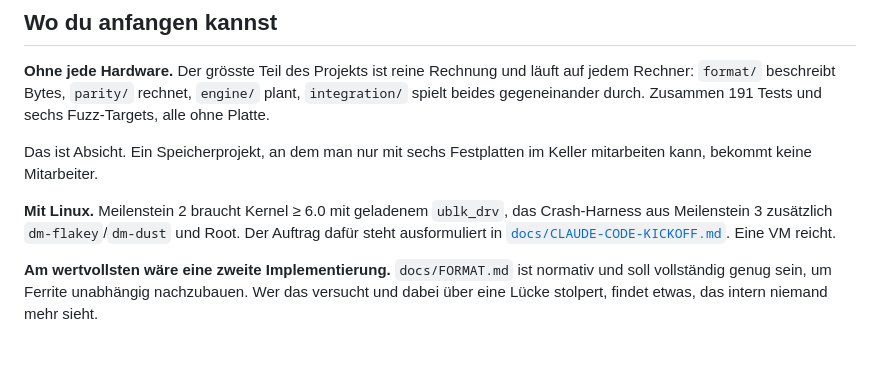
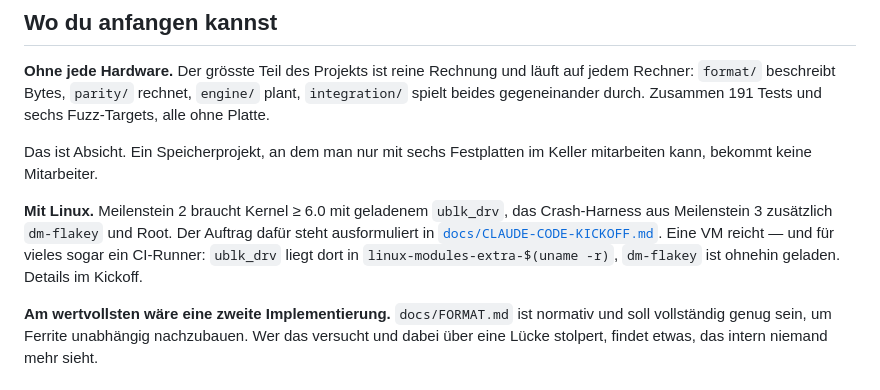
Before and after one commit to jeremygubler/ferrite, a Markdown page: CONTRIBUTING.md, the part around the change. GitHub-like rendering; blank space fills up the shorter version.

```diff
--- a/CONTRIBUTING.md
+++ b/CONTRIBUTING.md
@@ -24,9 +24,12 @@ Das ist Absicht. Ein Speicherprojekt, an dem man nur mit sechs Festplatten im
 Keller mitarbeiten kann, bekommt keine Mitarbeiter.
 
 **Mit Linux.** Meilenstein 2 braucht Kernel ≥ 6.0 mit geladenem `ublk_drv`, das
-Crash-Harness aus Meilenstein 3 zusätzlich `dm-flakey`/`dm-dust` und Root. Der
-Auftrag dafür steht ausformuliert in
-[`docs/CLAUDE-CODE-KICKOFF.md`](docs/CLAUDE-CODE-KICKOFF.md). Eine VM reicht.
+Crash-Harness aus Meilenstein 3 zusätzlich `dm-flakey` und Root. Der Auftrag
+dafür steht ausformuliert in
+[`docs/CLAUDE-CODE-KICKOFF.md`](docs/CLAUDE-CODE-KICKOFF.md). Eine VM reicht —
+und für vieles sogar ein CI-Runner: `ublk_drv` liegt dort in
+`linux-modules-extra-$(uname -r)`, `dm-flakey` ist ohnehin geladen. Details im
+Kickoff.
 
 **Am wertvollsten wäre eine zweite Implementierung.** `docs/FORMAT.md` ist
 normativ und soll vollständig genug sein, um Ferrite unabhängig nachzubauen. Wer
```
Also changed, not shown: docs/CLAUDE-CODE-KICKOFF.md (+24 -0 lines).
